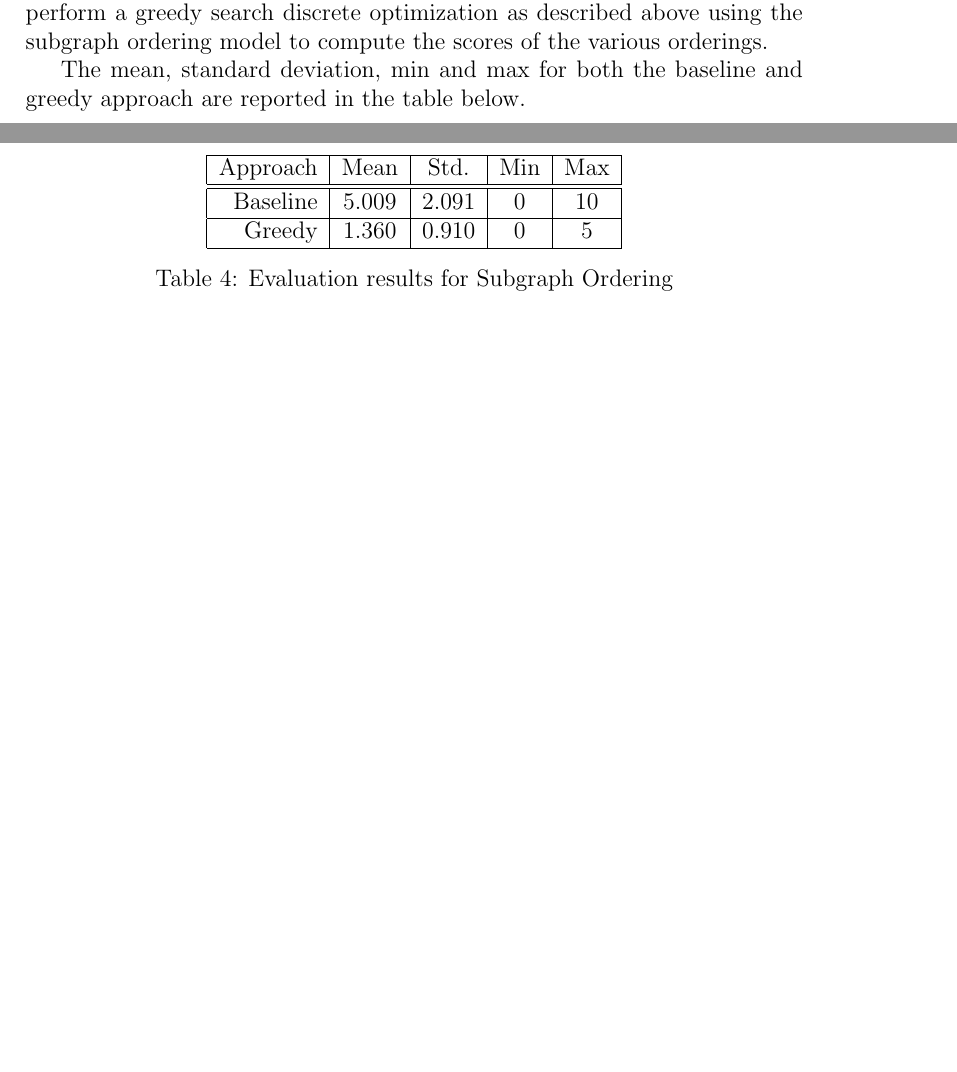
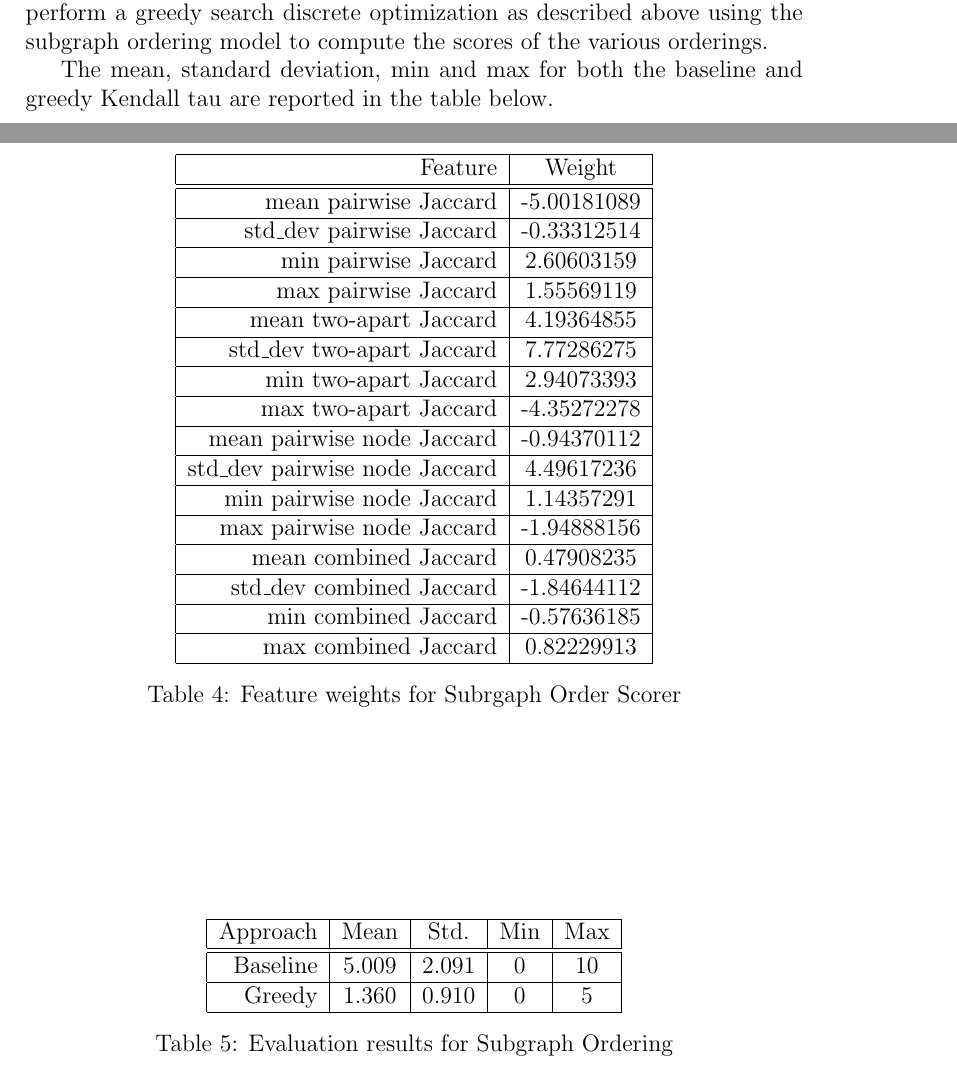
Before and after one commit to jonpiffle/amr_discourse, a LaTeX document (paper/paper.tex): two parts of pages 16 and 17 of 19 before the commit and two parts of pages 16 and 17 of 20 after it, joined at a grey line, cut so that both start at the same text, the shorter picture padded with empty space. Compiled offline with pdfLaTeX.

Commit message:
add feature weights for order scorer

```diff
--- a/paper/paper.tex
+++ b/paper/paper.tex
@@ -341,6 +341,31 @@ s_{i+1}$ \\ \hline
 \caption{Subgraph Ordering Features}
 \end{table}
 
+\begin{table}
+\centering
+\begin{tabular}{|r|c|c|}
+\hline
+Feature & Weight \\ \hline\hline
+mean pairwise Jaccard & -5.00181089 \\ \hline
+std\_dev pairwise Jaccard & -0.33312514 \\ \hline
+min pairwise Jaccard & 2.60603159 \\ \hline
+max pairwise Jaccard & 1.55569119 \\ \hline
+mean two-apart Jaccard & 4.19364855 \\ \hline
+std\_dev two-apart Jaccard & 7.77286275 \\ \hline
+min two-apart Jaccard & 2.94073393 \\ \hline
+max two-apart Jaccard & -4.35272278 \\ \hline
+mean pairwise node Jaccard & -0.94370112 \\ \hline
+std\_dev pairwise node Jaccard & 4.49617236 \\ \hline
+min pairwise node Jaccard & 1.14357291 \\ \hline
+max pairwise node Jaccard & -1.94888156 \\ \hline
+mean combined Jaccard & 0.47908235 \\ \hline
+std\_dev combined Jaccard & -1.84644112 \\ \hline
+min combined Jaccard & -0.57636185 \\ \hline
+max combined Jaccard & 0.82229913 \\ \hline
+\end{tabular}
+\caption{Feature weights for Subrgaph Order Scorer}
+\end{table}
+
 \subsubsection{Testing}
 
 For subgraph ordering, we use Kendall's tau metric as our evaluation function.
@@ -350,7 +375,7 @@ greedy search discrete optimization as described above using the subgraph
 ordering model to compute the scores of the various orderings.
 
 The mean, standard deviation, min and max for both the baseline and greedy
-approach are reported in the table below.
+Kendall tau  are reported in the table below.
 
 \begin{table}
 \centering
```
